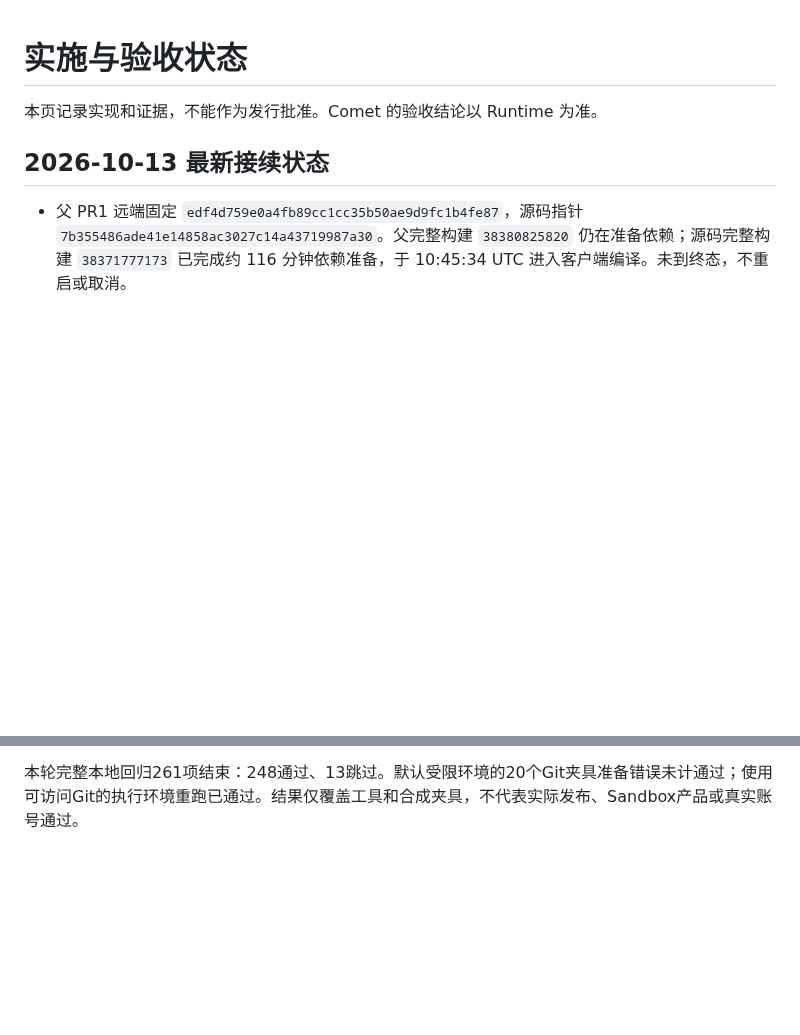
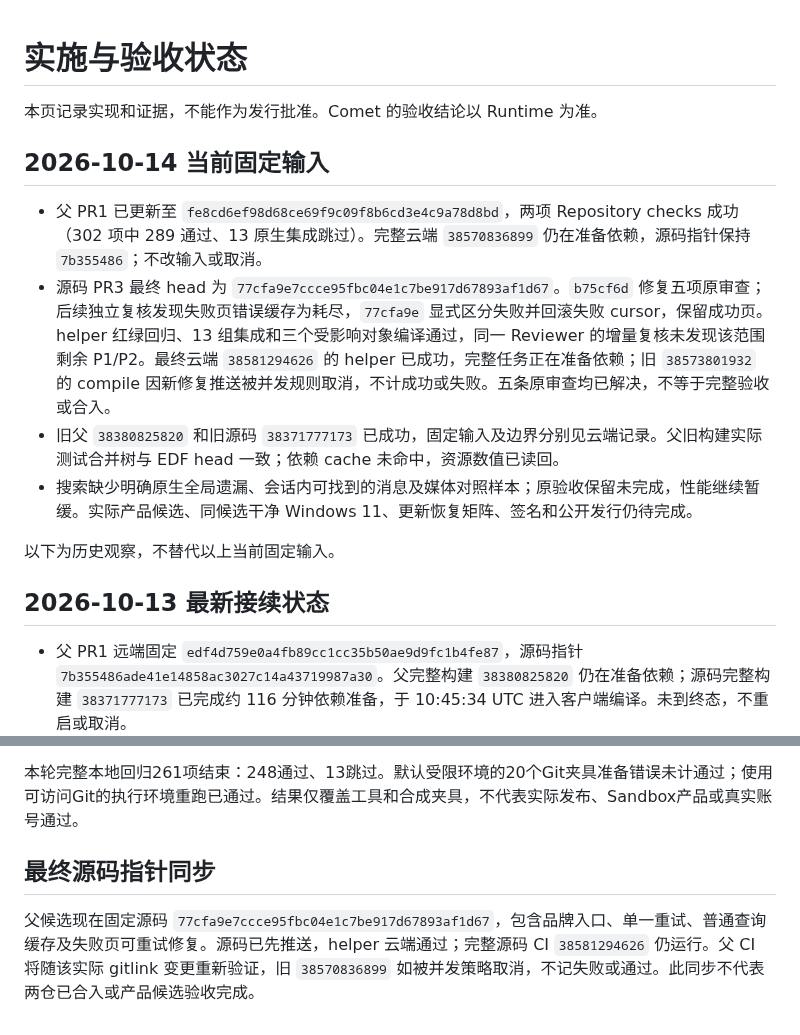
Before and after one commit to lonefisher/fishgram, a Markdown page: docs/STATUS.md, 2 parts joined by grey strips. Drawn GitHub-style; blank space fills up the shorter version.

Commit message:
Pin reviewed search cache fixes for final parent validation

```diff
--- a/docs/STATUS.md
+++ b/docs/STATUS.md
@@ -2,6 +2,14 @@
 
 本页记录实现和证据，不能作为发行批准。Comet 的验收结论以 Runtime 为准。
 
+## 2026-10-14 当前固定输入
+
+- 父 PR1 已更新至 `fe8cd6ef98d68ce69f9c09f8b6cd3e4c9a78d8bd`，两项 Repository checks 成功（302 项中 289 通过、13 原生集成跳过）。完整云端 `38570836899` 仍在准备依赖，源码指针保持 `7b355486`；不改输入或取消。
+- 源码 PR3 最终 head 为 `77cfa9e7ccce95fbc04e1c7be917d67893af1d67`。`b75cf6d` 修复五项原审查；后续独立复核发现失败页错误缓存为耗尽，`77cfa9e` 显式区分失败并回滚失败 cursor，保留成功页。helper 红绿回归、13 组集成和三个受影响对象编译通过，同一 Reviewer 的增量复核未发现该范围剩余 P1/P2。最终云端 `38581294626` 的 helper 已成功，完整任务正在准备依赖；旧 `38573801932` 的 compile 因新修复推送被并发规则取消，不计成功或失败。五条原审查均已解决，不等于完整验收或合入。
+- 旧父 `38380825820` 和旧源码 `38371777173` 已成功，固定输入及边界分别见云端记录。父旧构建实际测试合并树与 EDF head 一致；依赖 cache 未命中，资源数值已读回。
+- 搜索缺少明确原生全局遗漏、会话内可找到的消息及媒体对照样本；原验收保留未完成，性能继续暂缓。实际产品候选、同候选干净 Windows 11、更新恢复矩阵、签名和公开发行仍待完成。
+
+以下为历史观察，不替代以上当前固定输入。
 ## 2026-10-13 最新接续状态
 
 - 父 PR1 远端固定 `edf4d759e0a4fb89cc1cc35b50ae9d9fc1b4fe87`，源码指针 `7b355486ade41e14858ac3027c14a43719987a30`。父完整构建 `38380825820` 仍在准备依赖；源码完整构建 `38371777173` 已完成约 116 分钟依赖准备，于 10:45:34 UTC 进入客户端编译。未到终态，不重启或取消。
@@ -104,3 +112,7 @@ Comet四组Runtime检查通过，当前源码归档41仓库、15825文件，全
 2026-10-12 后续：父6222387的Repository checks成功，252项Python检查中239通过、13跳过；完整云端38269383003仍在准备依赖。新增发布续跑审查已通过Runtime回到Build24，修复允许精确候选标签在release尚未创建时续跑，发布40项及transport17项通过；完整本地回归尚在执行。用户已打开Windows Sandbox，实际桌面及Computer Use打开guest File Explorer已验证，Cua后台点击未生效。此为环境准备证据，产品候选、搜索真实验收、更新及恢复矩阵仍未完成；没有公开发行。
 
 本轮完整本地回归261项结束：248通过、13跳过。默认受限环境的20个Git夹具准备错误未计通过；使用可访问Git的执行环境重跑已通过。结果仅覆盖工具和合成夹具，不代表实际发布、Sandbox产品或真实账号通过。
+
+## 最终源码指针同步
+
+父候选现在固定源码 `77cfa9e7ccce95fbc04e1c7be917d67893af1d67`，包含品牌入口、单一重试、普通查询缓存及失败页可重试修复。源码已先推送，helper 云端通过；完整源码 CI `38581294626` 仍运行。父 CI 将随该实际 gitlink 变更重新验证，旧 `38570836899` 如被并发策略取消，不记失败或通过。此同步不代表两仓已合入或产品候选验收完成。
```
